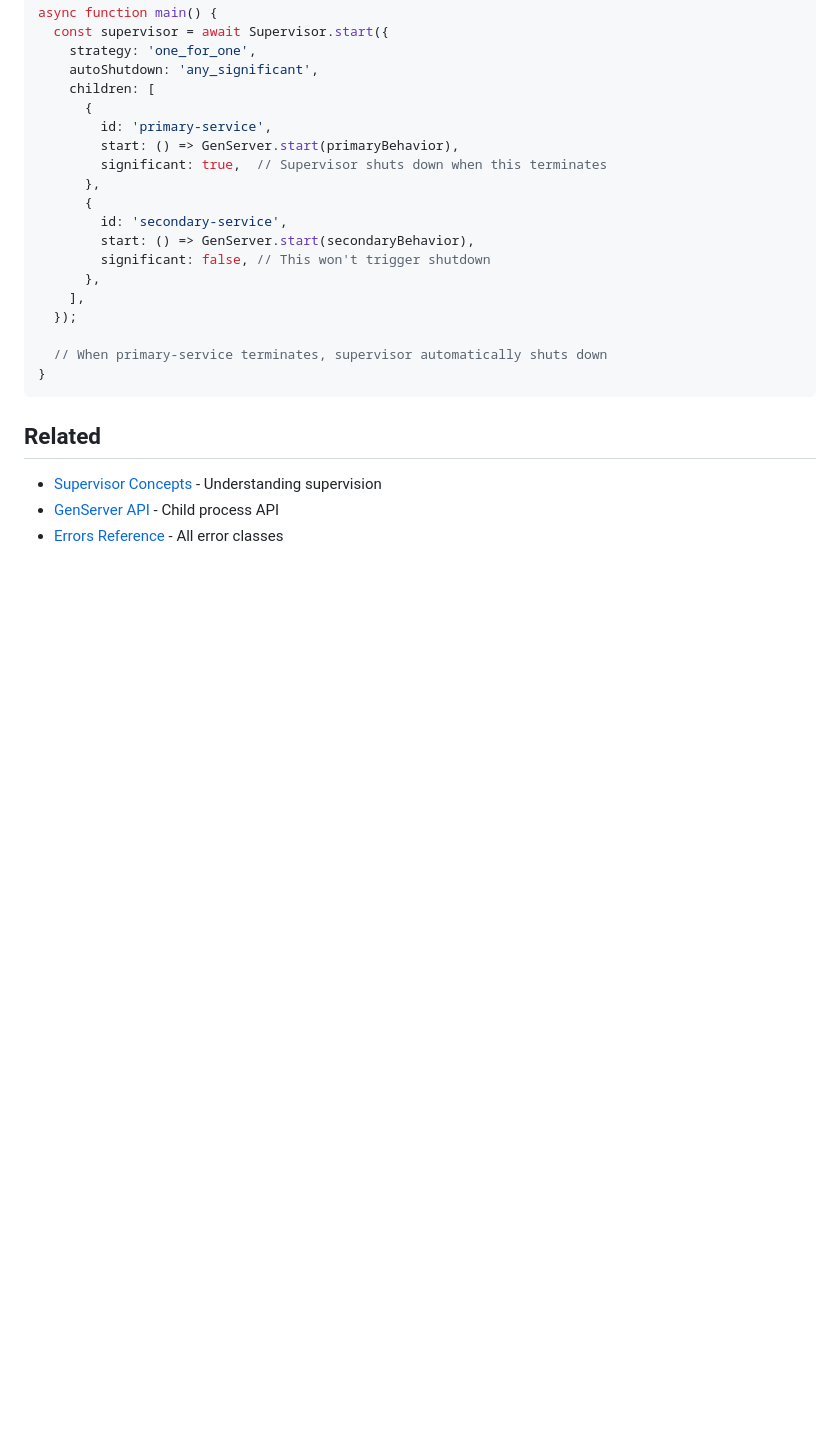
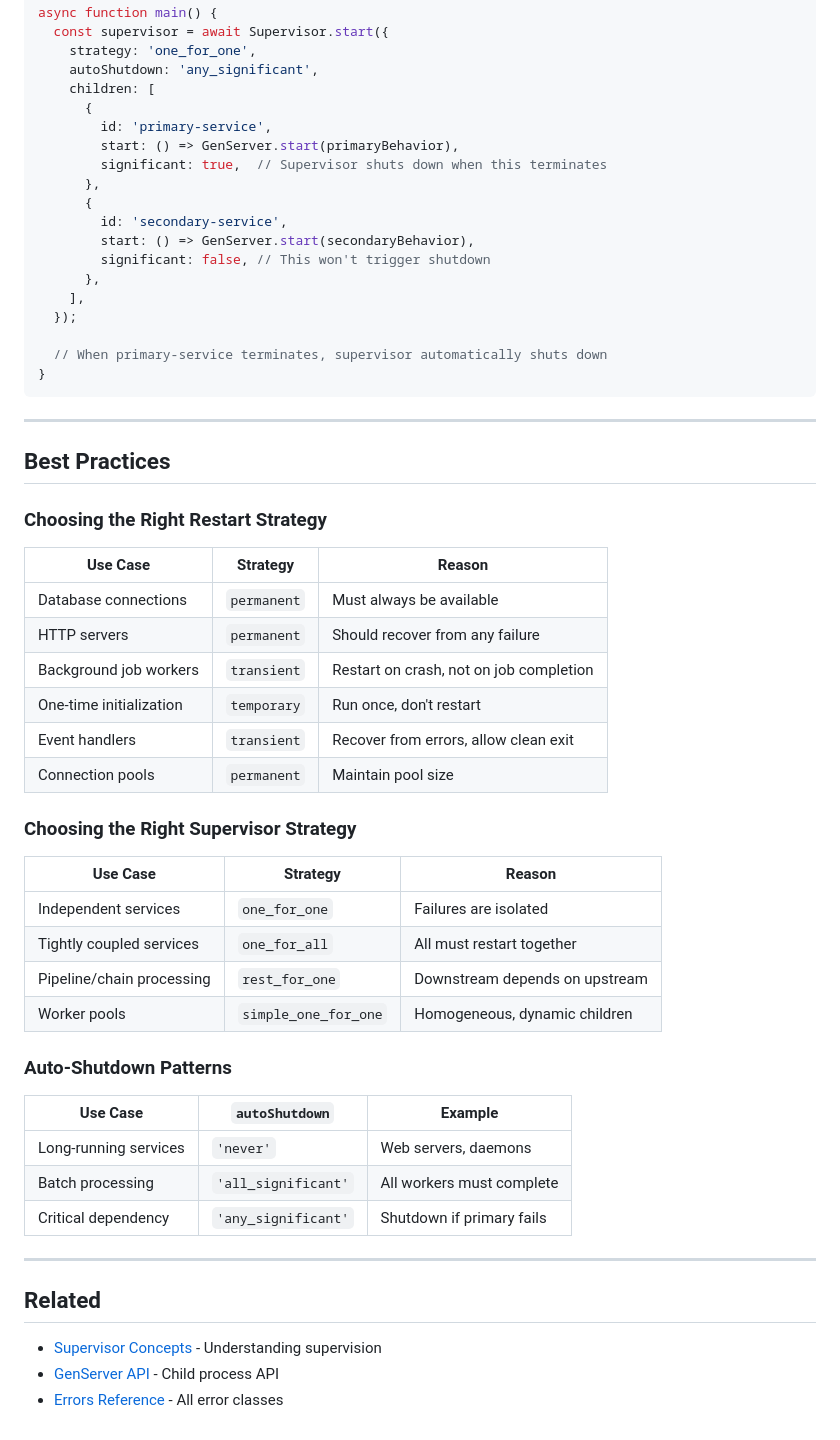
Before and after one commit to hamicek/noex, a Markdown page: docs/api/supervisor.md, the part around one of its changes. Rendered like a GitHub page; blank space fills up the shorter version.

````diff
--- a/docs/api/supervisor.md
+++ b/docs/api/supervisor.md
@@ -665,6 +767,40 @@ async function main() {
 }
 ```
 
+---
+
+## Best Practices
+
+### Choosing the Right Restart Strategy
+
+| Use Case | Strategy | Reason |
+|----------|----------|--------|
+| Database connections | `permanent` | Must always be available |
+| HTTP servers | `permanent` | Should recover from any failure |
+| Background job workers | `transient` | Restart on crash, not on job completion |
+| One-time initialization | `temporary` | Run once, don't restart |
+| Event handlers | `transient` | Recover from errors, allow clean exit |
+| Connection pools | `permanent` | Maintain pool size |
+
+### Choosing the Right Supervisor Strategy
+
+| Use Case | Strategy | Reason |
+|----------|----------|--------|
+| Independent services | `one_for_one` | Failures are isolated |
+| Tightly coupled services | `one_for_all` | All must restart together |
+| Pipeline/chain processing | `rest_for_one` | Downstream depends on upstream |
+| Worker pools | `simple_one_for_one` | Homogeneous, dynamic children |
+
+### Auto-Shutdown Patterns
+
+| Use Case | `autoShutdown` | Example |
+|----------|----------------|---------|
+| Long-running services | `'never'` | Web servers, daemons |
+| Batch processing | `'all_significant'` | All workers must complete |
+| Critical dependency | `'any_significant'` | Shutdown if primary fails |
+
+---
+
 ## Related
 
 - [Supervisor Concepts](../concepts/supervisor.md) - Understanding supervision
````
Also changed, not shown: other parts of docs/api/supervisor.md (+106 -4 lines).
